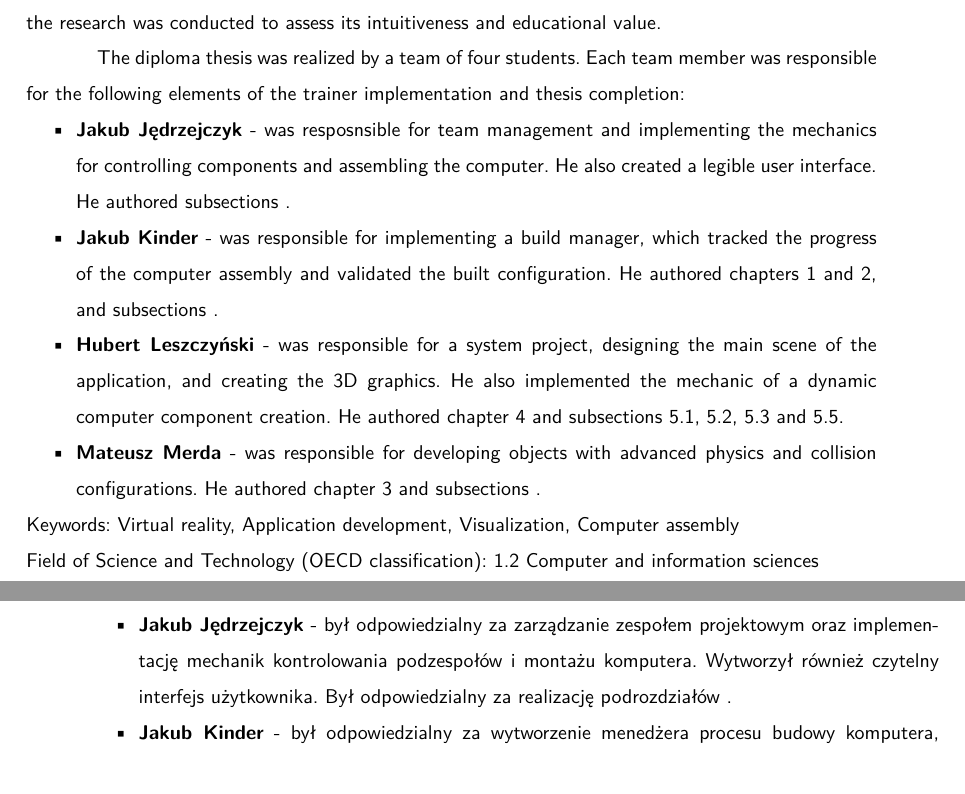
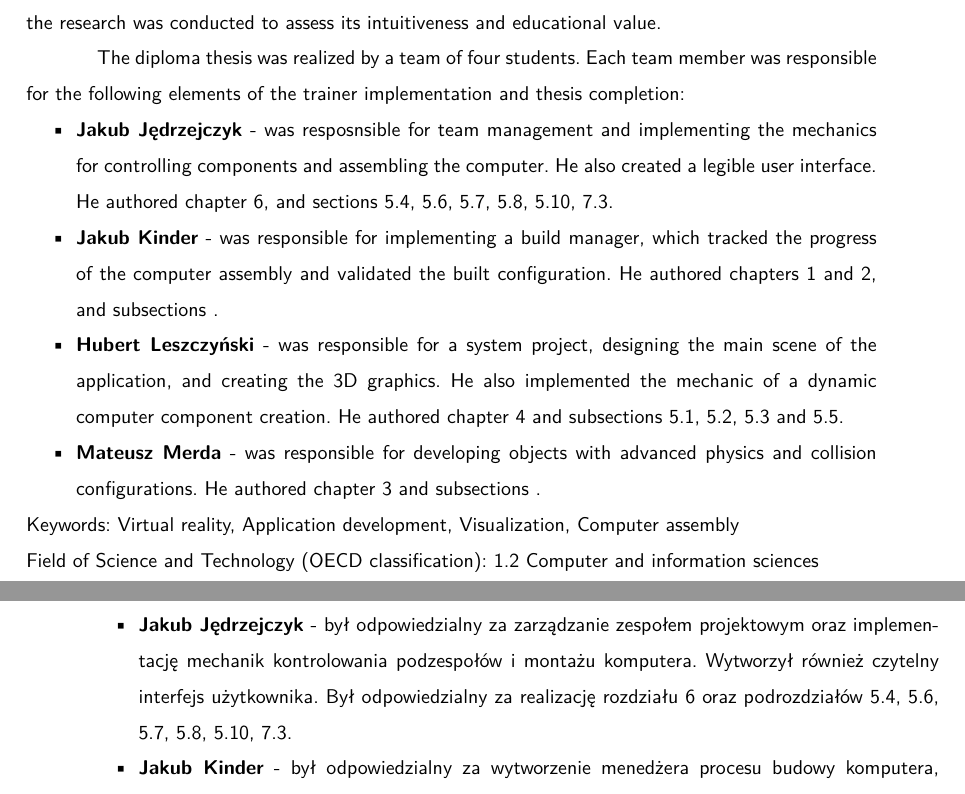
Before and after one commit to dopp1e/diploma, a LaTeX thesis (main.tex, which reads Chapters/Abstract.tex, Chapters/Streszczenie.tex): two parts of pages 2 and 3 of 90, joined at a grey line, cut so that both start at the same text. Compiled offline with LuaLaTeX.

Commit message:
fix: JJ abstracts

```diff
--- a/Chapters/Abstract.tex
+++ b/Chapters/Abstract.tex
@@ -13,7 +13,7 @@ After creating the simulator, it was thoroughly tested in the virtual reality ca
 The diploma thesis was realized by a team of four students.
 Each team member was responsible for the following elements of the trainer implementation and thesis completion:
 \begin{itemize}
-    \item \textbf{Jakub Jędrzejczyk} - was resposnsible for team management and implementing the mechanics for controlling components and assembling the computer. He also created a legible user interface. He authored subsections .
+    \item \textbf{Jakub Jędrzejczyk} - was resposnsible for team management and implementing the mechanics for controlling components and assembling the computer. He also created a legible user interface. He authored chapter \ref{chap:Testing}, and sections \ref{chap:GUI}, \ref{chap:ObjectHolding}, \ref{chap:Dtrack}, \ref{chap:ConnectingComponents}, \ref{chap:PCValidation}, \ref{sec:FuturePlans}.
     \item \textbf{Jakub Kinder} - was responsible for implementing a build manager, which tracked the progress of the computer assembly and validated the built configuration. He authored chapters 1 and 2, and subsections .
     \item \textbf{Hubert Leszczyński} - was responsible for a system project, designing the main scene of the application, and creating the 3D graphics. He also implemented the mechanic of a dynamic computer component creation. He authored chapter \ref{chap:project} and subsections \ref{chap:models}, \ref{chap:spawners}, \ref{chap:objectConfig} and \ref{chap:sceneDesign}.
     \item \textbf{Mateusz Merda} - was responsible for developing objects with advanced physics and collision configurations. He authored chapter 3 and subsections .
--- a/Chapters/Streszczenie.tex
+++ b/Chapters/Streszczenie.tex
@@ -14,7 +14,7 @@ Po stworzeniu symulatora, został on dokładnie przetestowany w jaskiniach rzecz
 Praca inżynierska była realizowana przez zespół czterech studentów.
 Każdy członek zespołu był odpowiedzialny za wymienione elementy implementacji trenażera oraz relizacji pracy dyplomowej:
 \begin{itemize}
-    \item \textbf{Jakub Jędrzejczyk} - był odpowiedzialny za zarządzanie zespołem projektowym oraz implementację mechanik kontrolowania podzespołów i montażu komputera. Wytworzył również czytelny interfejs użytkownika. Był odpowiedzialny za realizację podrozdziałów .
+    \item \textbf{Jakub Jędrzejczyk} - był odpowiedzialny za zarządzanie zespołem projektowym oraz implementację mechanik kontrolowania podzespołów i montażu komputera. Wytworzył również czytelny interfejs użytkownika. Był odpowiedzialny za realizację rozdziału \ref{chap:Testing} oraz podrozdziałów \ref{chap:GUI}, \ref{chap:ObjectHolding}, \ref{chap:Dtrack}, \ref{chap:ConnectingComponents}, \ref{chap:PCValidation}, \ref{sec:FuturePlans}.
     \item \textbf{Jakub Kinder} - był odpowiedzialny za wytworzenie menedżera procesu budowy komputera, śledzącego jego postęp oraz walidującego utworzoną konfigurację. Jest autorem rozdziałów 1 i 2, a także podrozdziałów .
     \item \textbf{Hubert Leszczyński} - był odpowiedzialny za zaprojektowanie systemu, dekorację głównej sceny aplikacji, a także wytworzenie trójwymiarowych grafik. Zaimplementował również mechanizm dynamicznego tworzenia podzespołów. Jest autorem rozdziału \ref{chap:project} oraz podrozdziałów \ref{chap:models}, \ref{chap:spawners}, \ref{chap:objectConfig} i \ref{chap:sceneDesign}.
     \item \textbf{Mateusz Merda} - był odpowiedzialny za wytworzenie elementów posiadających zaawansowane konfiguracje fizyki i kolizji. Jest autorem rozdziału 3, a także podrozdziałów .
```
